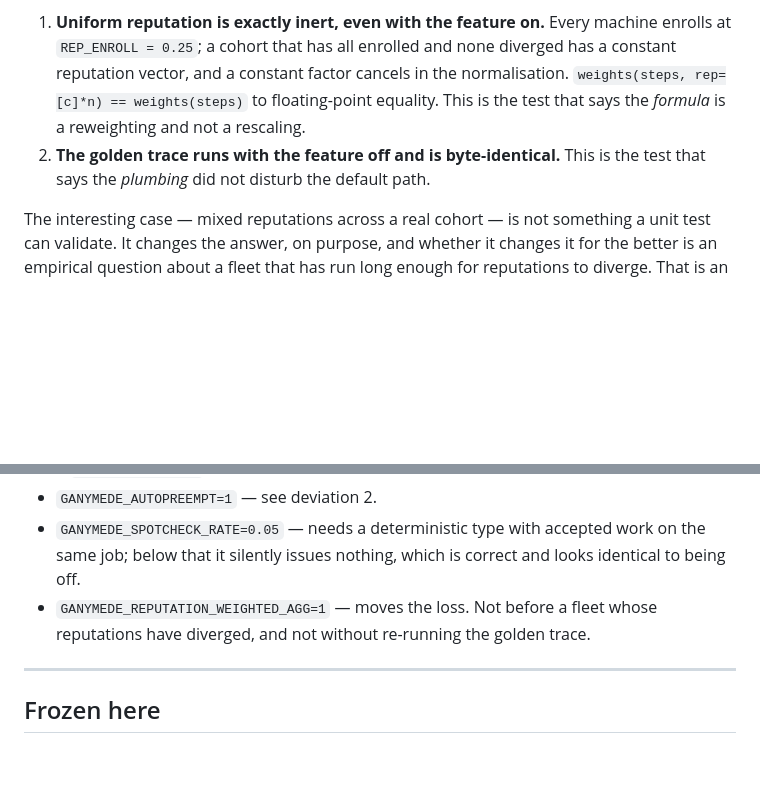
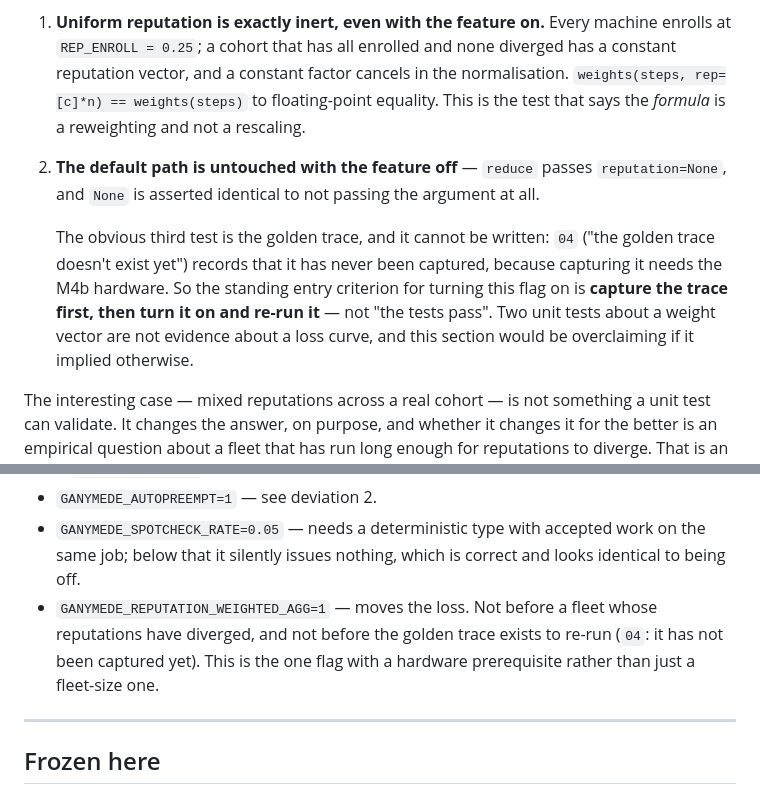
Before and after one commit to Adambomb210/Ganymede-Resource-Share, a Markdown page: docs/13-fairness.md, 2 parts joined by grey strips. Drawn GitHub-style; blank space fills up the shorter version.

Commit message:
docs/13: do not claim a golden-trace test that cannot exist
§6.2 listed "the golden trace runs with the feature off" as one of the
two tests behind reputation-weighted aggregation. It is not a test and
cannot be one yet: docs/04 records that the trace has never been
captured, because capturing it needs the M4b hardware.

Replaced with what is actually asserted, plus the standing entry
criterion for the flag -- capture the trace, then turn it on and re-run
it. Two unit tests about a weight vector are not evidence about a loss
curve.

Co-Authored-By: Claude Opus 5 <noreply@anthropic.com>

```diff
--- a/docs/13-fairness.md
+++ b/docs/13-fairness.md
@@ -562,8 +562,17 @@ is not. Two tests, and they check different things:
    cancels in the normalisation. `weights(steps, rep=[c]*n) == weights(steps)`
    to floating-point equality. This is the test that says the *formula* is a
    reweighting and not a rescaling.
-2. **The golden trace runs with the feature off and is byte-identical.** This is
-   the test that says the *plumbing* did not disturb the default path.
+2. **The default path is untouched with the feature off** — `reduce` passes
+   `reputation=None`, and `None` is asserted identical to not passing the
+   argument at all.
+
+   The obvious third test is the golden trace, and it cannot be written: `04`
+   ("the golden trace doesn't exist yet") records that it has never been
+   captured, because capturing it needs the M4b hardware. So the standing
+   entry criterion for turning this flag on is **capture the trace first, then
+   turn it on and re-run it** — not "the tests pass". Two unit tests about a
+   weight vector are not evidence about a loss curve, and this section would be
+   overclaiming if it implied otherwise.
 
 The interesting case — mixed reputations across a real cohort — is not something
 a unit test can validate. It changes the answer, on purpose, and whether it
@@ -644,7 +653,9 @@ can find is a lie in the doc.
   on the same job; below that it silently issues nothing, which is correct and
   looks identical to being off.
 - `GANYMEDE_REPUTATION_WEIGHTED_AGG=1` — moves the loss. Not before a fleet whose
-  reputations have diverged, and not without re-running the golden trace.
+  reputations have diverged, and not before the golden trace exists to re-run
+  (`04`: it has not been captured yet). This is the one flag with a hardware
+  prerequisite rather than just a fleet-size one.
 
 ---
 
```
